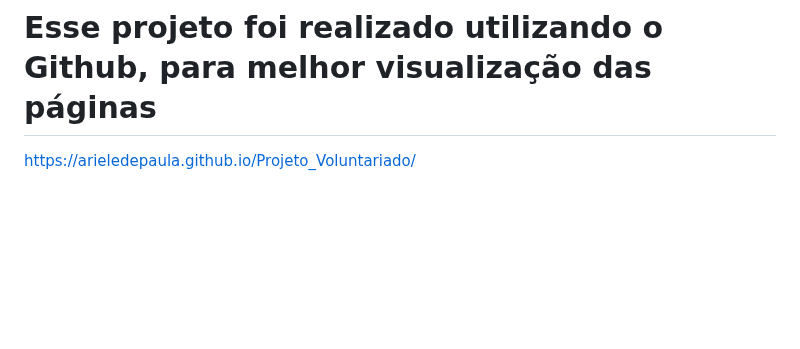
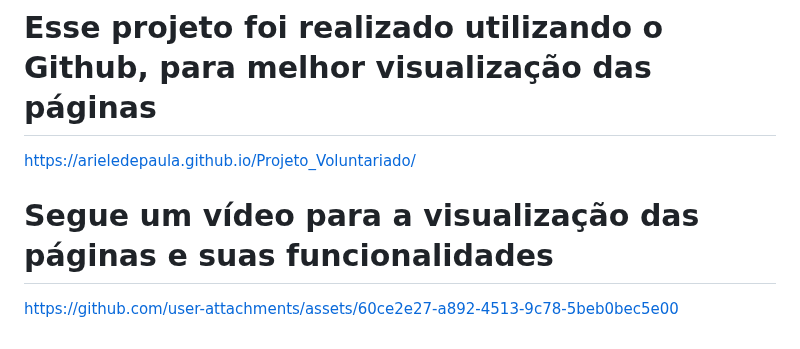
Before and after one commit to ArieledePaula/Projeto_Voluntariado, a Markdown page: README.md, the part around the change. GitHub-like rendering; blank space fills up the shorter version.

Commit message:
docs: adicionando vídeo para a visualizaçãodas páginas

```diff
--- a/README.md
+++ b/README.md
@@ -61,3 +61,6 @@
 
 # Esse projeto foi realizado utilizando o Github, para melhor visualização das páginas
 https://arieledepaula.github.io/Projeto_Voluntariado/
+
+# Segue um vídeo para a visualização das páginas e suas funcionalidades
+https://github.com/user-attachments/assets/60ce2e27-a892-4513-9c78-5beb0bec5e00
```
